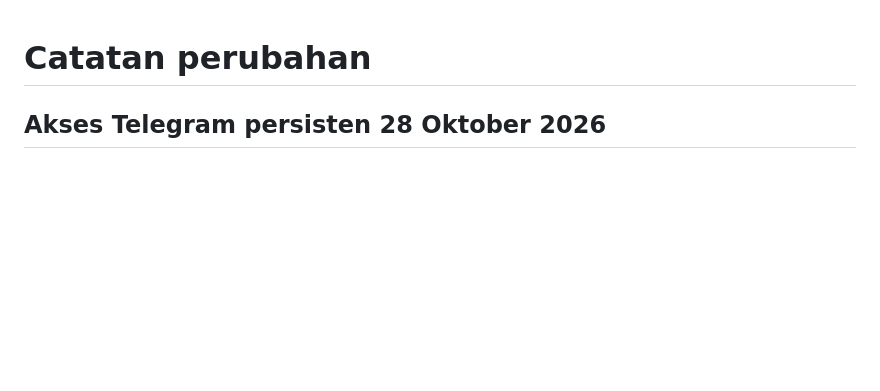
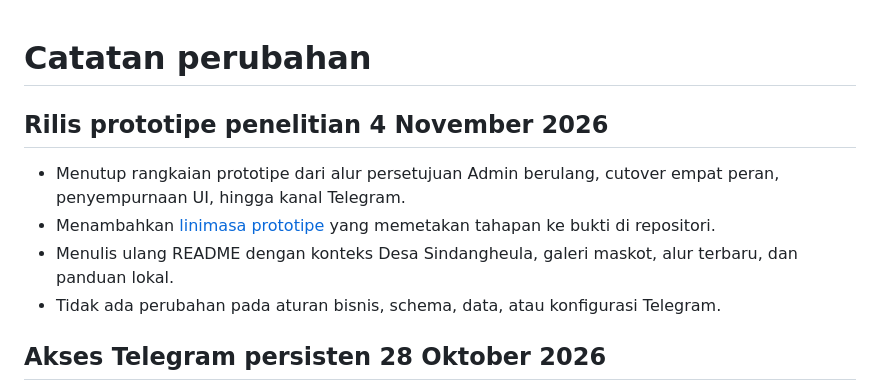
Before and after one commit to Faizpi/bank-sampah, a Markdown page: docs/CHANGELOG.md, the part around the change. GitHub-like rendering; blank space fills up the shorter version.

Commit message:
docs: catat rilis prototipe penelitian

```diff
--- a/docs/CHANGELOG.md
+++ b/docs/CHANGELOG.md
@@ -1,4 +1,11 @@
 # Catatan perubahan
+
+## Rilis prototipe penelitian 4 November 2026
+
+- Menutup rangkaian prototipe dari alur persetujuan Admin berulang, cutover empat peran, penyempurnaan UI, hingga kanal Telegram.
+- Menambahkan [linimasa prototipe](RESEARCH_TIMELINE.md) yang memetakan tahapan ke bukti di repositori.
+- Menulis ulang README dengan konteks Desa Sindangheula, galeri maskot, alur terbaru, dan panduan lokal.
+- Tidak ada perubahan pada aturan bisnis, schema, data, atau konfigurasi Telegram.
 
 ## Akses Telegram persisten 28 Oktober 2026
 
```
